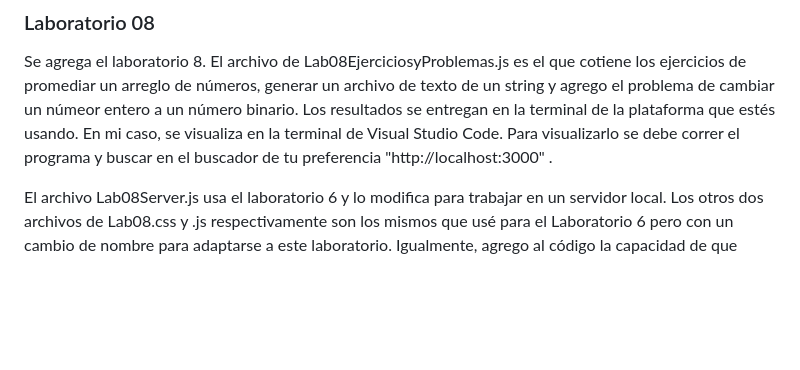
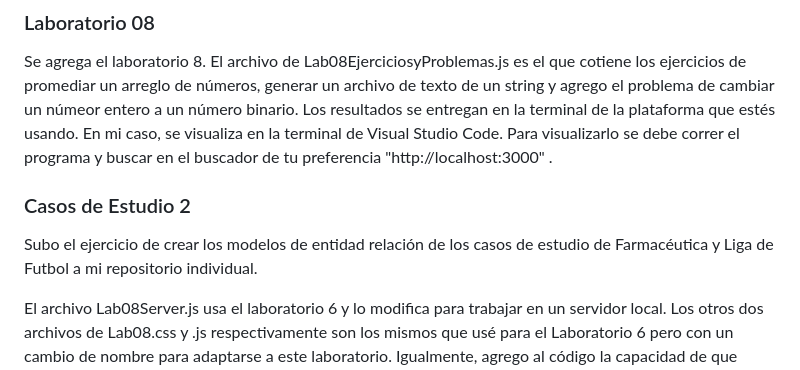
Before and after one commit to JorgeManuelOyoqui/ConstruccionDeSoftwareYTomaDeDecisiones, a Markdown page: README.md, the part around the change. GitHub-like rendering; blank space fills up the shorter version.

```diff
--- a/README.md
+++ b/README.md
@@ -27,4 +27,7 @@ El Laboratorio 7 es en equipo, por eso no se encunetra aquí, sino más bien en
 ### Laboratorio 08
 Se agrega el laboratorio 8. El archivo de Lab08EjerciciosyProblemas.js es el que cotiene los ejercicios de promediar un arreglo de números, generar un archivo de texto de un string y agrego el problema de cambiar un númeor entero a un número binario. Los resultados se entregan en la terminal de la plataforma que estés usando. En mi caso, se visualiza en la terminal de Visual Studio Code. Para visualizarlo se debe correr el programa y buscar en el buscador de tu preferencia "http://localhost:3000" .
 
+### Casos de Estudio 2
+Subo el ejercicio de crear los modelos de entidad relación de los casos de estudio de Farmacéutica y Liga de Futbol a mi repositorio individual.
+
 El archivo Lab08Server.js usa el laboratorio 6 y lo modifica para trabajar en un servidor local. Los otros dos archivos de Lab08.css y .js respectivamente son los mismos que usé para el Laboratorio 6 pero con un cambio de nombre para adaptarse a este laboratorio. Igualmente, agrego al código la capacidad de que node pueda trabajar con archivos estáticos para que pueda trabajar con el .js y .css que se usaron para darle funcionalidad y estilo a este laboratorio. Para visualizarlo se debe correr el programa y buscar en el buscador de tu preferencia "http://localhost:4000" .
```
